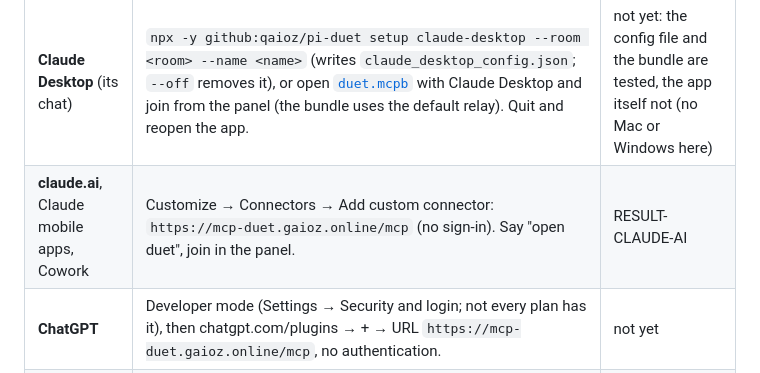
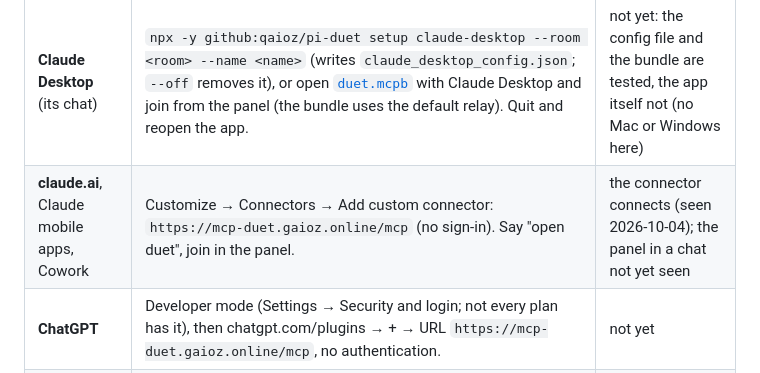
Before and after one commit to qaioz/pi-duet, a Markdown page: README.md, the part around the change. Rendered like a GitHub page.

Commit message:
README: what was seen on claude.ai
Co-Authored-By: Claude Opus 5.5 <noreply@anthropic.com>

```diff
--- a/README.md
+++ b/README.md
@@ -280,7 +280,7 @@ your agent answers with `duet_send`; you can also ask it to "tell nika's agent
 | chat app | how to add duet | tested |
 |---|---|---|
 | **Claude Desktop** (its chat) | `npx -y github:qaioz/pi-duet setup claude-desktop --room <room> --name <name>` (writes `claude_desktop_config.json`; `--off` removes it), or open [`duet.mcpb`](https://qaioz.github.io/pi-duet/duet.mcpb) with Claude Desktop and join from the panel (the bundle uses the default relay). Quit and reopen the app. | not yet: the config file and the bundle are tested, the app itself not (no Mac or Windows here) |
-| **claude.ai**, Claude mobile apps, Cowork | Customize → Connectors → Add custom connector: `https://mcp-duet.gaioz.online/mcp` (no sign-in). Say "open duet", join in the panel. | RESULT-CLAUDE-AI |
+| **claude.ai**, Claude mobile apps, Cowork | Customize → Connectors → Add custom connector: `https://mcp-duet.gaioz.online/mcp` (no sign-in). Say "open duet", join in the panel. | the connector connects (seen 2026-10-04); the panel in a chat not yet seen |
 | **ChatGPT** | Developer mode (Settings → Security and login; not every plan has it), then chatgpt.com/plugins → + → URL `https://mcp-duet.gaioz.online/mcp`, no authentication. | not yet |
 | **VS Code** (Copilot agent mode) | `code --add-mcp '{"name":"duet","command":"npx","args":["-y","github:qaioz/pi-duet","--room","<room>","--name","<name>"]}'` | not yet |
 | **Goose** | `goose session --with-extension "npx -y github:qaioz/pi-duet --room <room> --name <name>"` (Goose Desktop: the `npx -y …` part as a command-line extension) | not yet |
```
